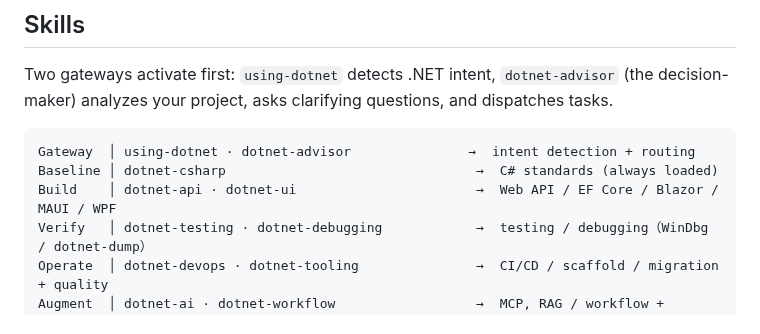
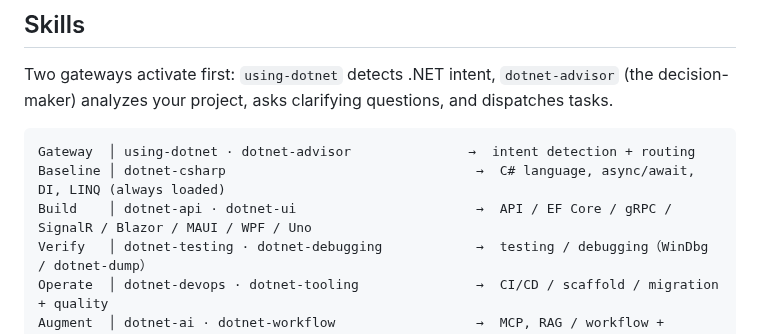
Before and after one commit to YataoFeng/dotnet-artisan, a Markdown page: README.en.md, the part around the change. Rendered like a GitHub page.

````diff
--- a/README.en.md
+++ b/README.en.md
@@ -241,8 +241,8 @@ Two gateways activate first: `using-dotnet` detects .NET intent, `dotnet-advisor
 
 ```
 Gateway  │ using-dotnet · dotnet-advisor               →  intent detection + routing
-Baseline │ dotnet-csharp                                →  C# standards (always loaded)
-Build    │ dotnet-api · dotnet-ui                       →  Web API / EF Core / Blazor / MAUI / WPF
+Baseline │ dotnet-csharp                                →  C# language, async/await, DI, LINQ (always loaded)
+Build    │ dotnet-api · dotnet-ui                       →  API / EF Core / gRPC / SignalR / Blazor / MAUI / WPF / Uno
 Verify   │ dotnet-testing · dotnet-debugging            →  testing / debugging（WinDbg / dotnet-dump）
 Operate  │ dotnet-devops · dotnet-tooling               →  CI/CD / scaffold / migration + quality
 Augment  │ dotnet-ai · dotnet-workflow                  →  MCP, RAG / workflow + learning
````
Also changed, not shown: README.md (+2 -2 lines).
